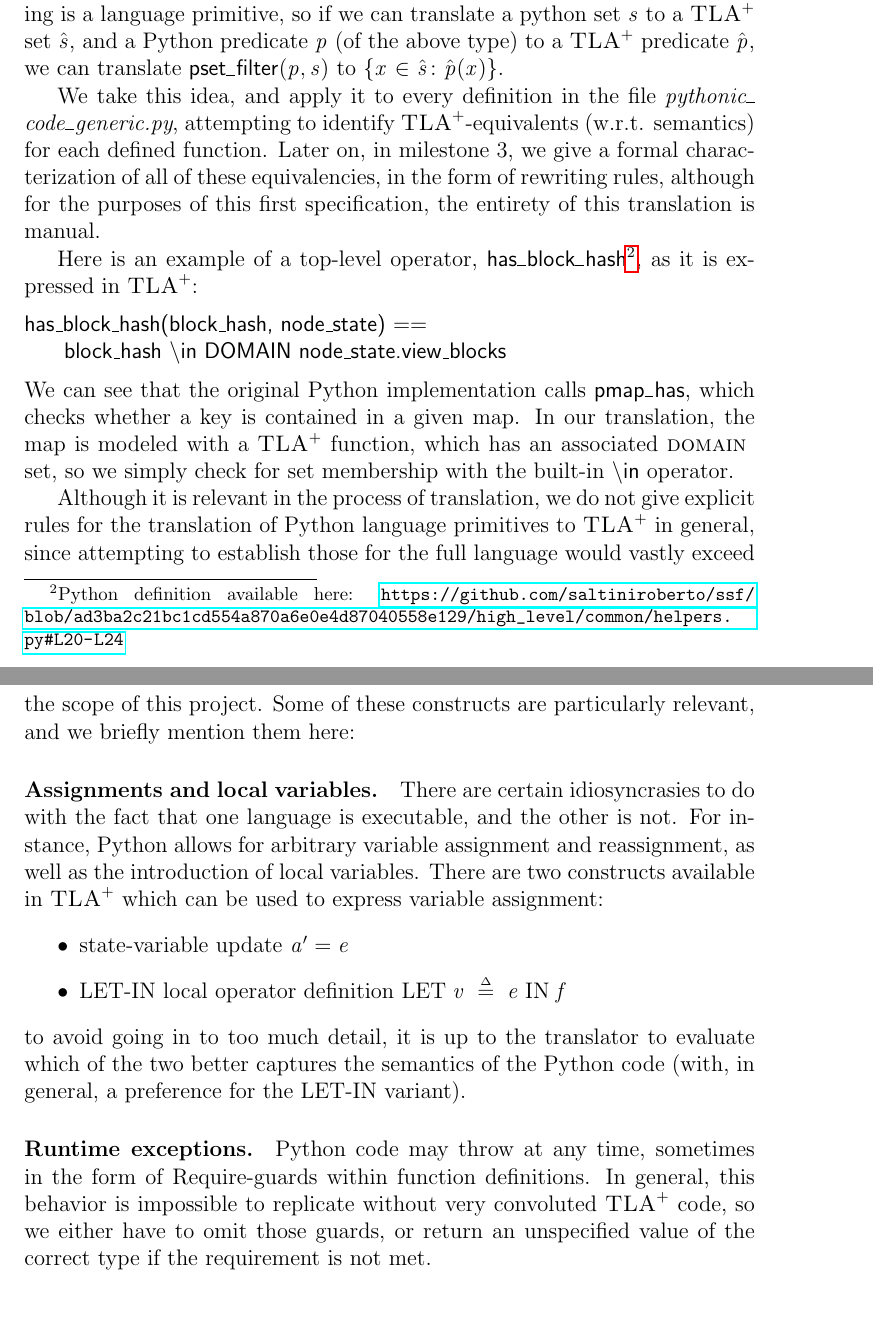
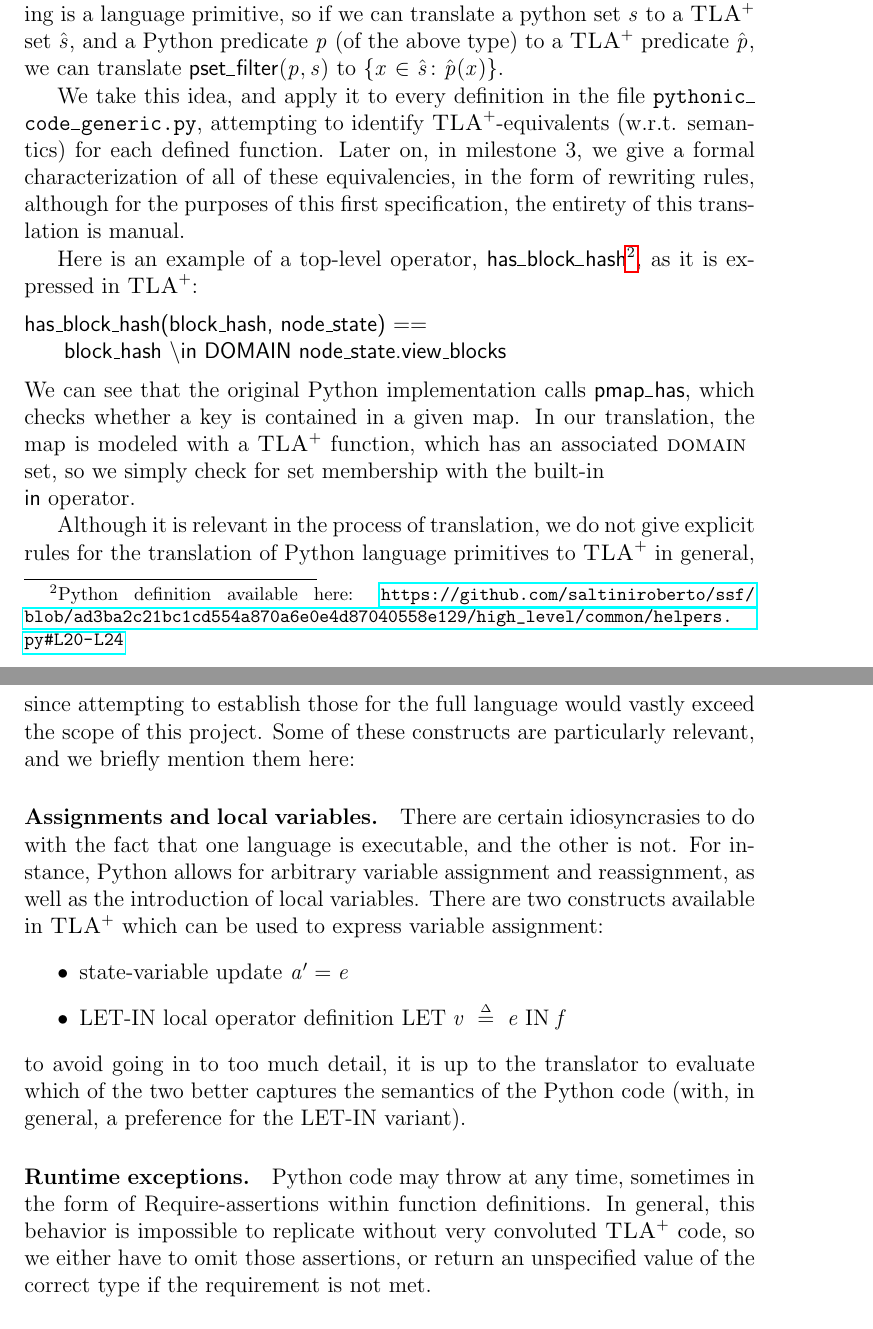
Before and after one commit to freespek/ssf-mc, a LaTeX paper (reports/report.tex, which reads reports/spec1.tex): two parts of pages 4 and 5 of 27, joined at a grey line, cut so that both start at the same text. Compiled offline with pdfLaTeX.

Commit message:
Apply suggestions from code review
Co-authored-by: Thomas Pani <thomas.pani@gmail.com>

```diff
--- a/reports/spec1.tex
+++ b/reports/spec1.tex
@@ -31,7 +31,7 @@
 Notice that, while filter is not one of the built-in operators of the \emph{pyrsistent} library, it is relatively simple to define a filter operator, such that the set returns contains exactly all of the elements of $s$, for which the Boolean predicate $p$ holds true.
 In \tlap{}, however, filtering is a language primitive, so if we can translate a python set $s$ to a \tlap{} set $\hat{s}$, and a Python predicate $p$ (of the above type) to a \tlap{} predicate $\hat{p}$, we can translate $\mathsf{pset\_filter}(p, s)$ to $\{ x \in \hat{s}\colon \hat{p}(x) \}$.
 
-We take this idea, and apply it to every definition in the file \emph{pythonic\_code\_generic.py}, attempting to identify \tlap{}-equivalents (w.r.t. semantics) for each defined function.
+We take this idea, and apply it to every definition in the file \texttt{pythonic\_code\_generic.py}, attempting to identify \tlap{}-equivalents (w.r.t. semantics) for each defined function.
 Later on, in milestone 3, we give a formal characterization of all of these equivalencies, in the form of rewriting rules, although for the purposes of this first specification, the entirety of this translation is manual.
 
 Here is an example of a top-level operator, $\mathsf{has\_block\_hash}$\footnote{Python definition available here: \url{https://github.com/saltiniroberto/ssf/blob/ad3ba2c21bc1cd554a870a6e0e4d87040558e129/high_level/common/helpers.py\#L20-L24}}, as it is expressed in \tlap{}:
@@ -40,7 +40,7 @@ has_block_hash(block_hash, node_state) ==
     block_hash \in DOMAIN node_state.view_blocks
 \end{lstlisting}
 %
-We can see that the original Python implementation calls $\mathsf{pmap\_has}$, which checks whether a key is contained in a given map. In our translation, the map is modeled with a \tlap{} function, which has an associated $\DOMAIN$ set, so we simply check for set membership with the built-in $\backslash\mathsf{in}$ operator.
+We can see that the original Python implementation calls $\mathsf{pmap\_has}$, which checks whether a key is contained in a given map. In our translation, the map is modeled with a \tlap{} function, which has an associated $\DOMAIN$ set, so we simply check for set membership with the built-in \textsf{\\in}~operator.
 
 Although it is relevant in the process of translation, we do not give explicit rules for the translation of Python language primitives to \tlap{} in general, since attempting to establish those for the full language would vastly exceed the scope of this project.
 Some of these constructs are particularly relevant, and we briefly mention them here:
@@ -50,7 +50,7 @@ Some of these constructs are particularly relevant, and we briefly mention them
   \item LET-IN local operator definition $\mathrm{LET}\; v \defeq e \;\mathrm{IN}\; f$
 \end{itemize}
 to avoid going in to too much detail, it is up to the translator to evaluate which of the two better captures the semantics of the Python code (with, in general, a preference for the LET-IN variant).
-\paragraph{Runtime exceptions.} Python code may throw at any time, sometimes in the form of $\mathrm{Require}$-guards within function definitions.
-In general, this behavior is impossible to replicate without very convoluted \tlap{} code, so we either have to omit those guards, or return an unspecified value of the correct type if the requirement is not met.
+\paragraph{Runtime exceptions.} Python code may throw at any time, sometimes in the form of $\mathrm{Require}$-assertions within function definitions.
+In general, this behavior is impossible to replicate without very convoluted \tlap{} code, so we either have to omit those assertions, or return an unspecified value of the correct type if the requirement is not met.
 
-\paragraph{Recursion.} Native \tlap{} supports recursive operators at the language level, but Apalache does not, at the model-checking level. This means that we can translate recursive Python functions as-written in Spec 1, with the knowledge that we will need to remove them in Spec 2 to facilitate model checking.
+\paragraph{Recursion.} Native \tlap{} supports recursive operators at the language level, but Apalache does not, at the model-checking level. This means that we can translate recursive Python functions as-written in \texttt{Spec 1}, with the knowledge that we will need to remove them in \texttt{Spec 2} to facilitate model checking.
```
Also changed, not shown: reports/spec1.tex (2 more changed lines).
